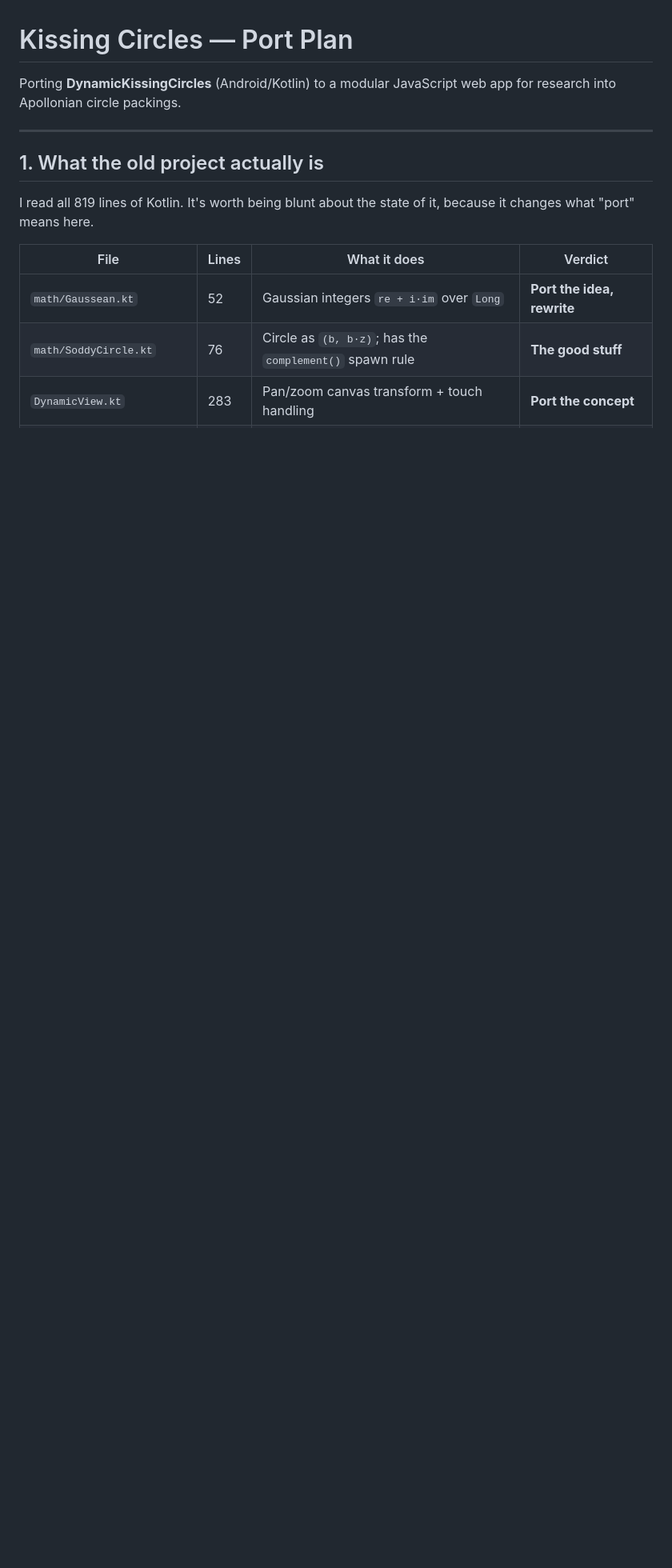
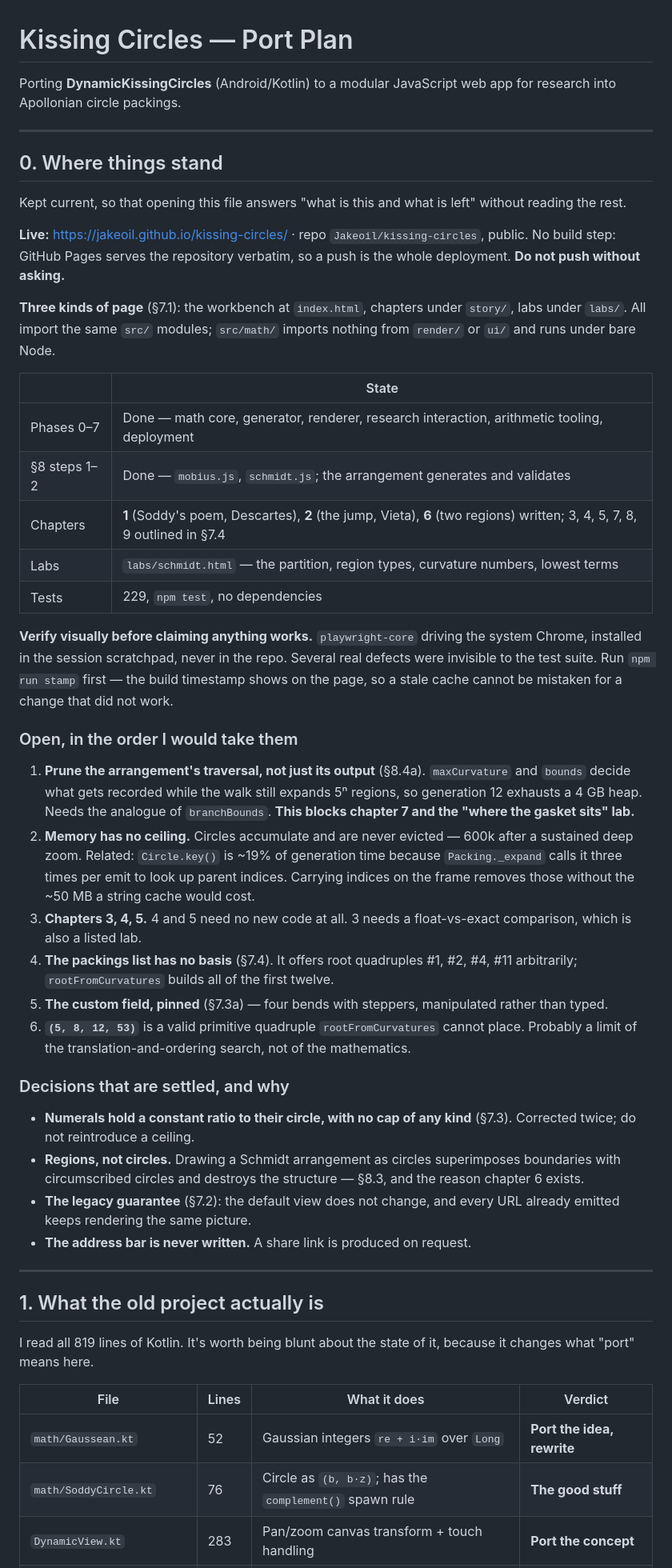
Before and after one commit to Jakeoil/kissing-circles, a Markdown page: plan.md, the part around the change. Shown at 80% size. GitHub-like rendering; blank space fills up the shorter version.

Commit message:
Add a status section to the plan
plan.md gains section 0: what is live, what is done, what is open in priority
order, and which decisions are settled. Kept at the top so that opening the file
answers "what is this and what is left" without reading the rest — which matters
because the reasoning in this project lives in markdown rather than in anyone's
head.

Co-Authored-By: Claude Opus 5 <noreply@anthropic.com>

```diff
--- a/plan.md
+++ b/plan.md
@@ -2,6 +2,65 @@
 
 Porting **DynamicKissingCircles** (Android/Kotlin) to a modular JavaScript web app for
 research into Apollonian circle packings.
+
+---
+
+## 0. Where things stand
+
+Kept current, so that opening this file answers "what is this and what is left" without
+reading the rest.
+
+**Live:** https://jakeoil.github.io/kissing-circles/ · repo `Jakeoil/kissing-circles`,
+public. No build step: GitHub Pages serves the repository verbatim, so a push is the
+whole deployment. **Do not push without asking.**
+
+**Three kinds of page** (§7.1): the workbench at `index.html`, chapters under `story/`,
+labs under `labs/`. All import the same `src/` modules; `src/math/` imports nothing
+from `render/` or `ui/` and runs under bare Node.
+
+| | State |
+|---|---|
+| Phases 0–7 | Done — math core, generator, renderer, research interaction, arithmetic tooling, deployment |
+| §8 steps 1–2 | Done — `mobius.js`, `schmidt.js`; the arrangement generates and validates |
+| Chapters | **1** (Soddy's poem, Descartes), **2** (the jump, Vieta), **6** (two regions) written; 3, 4, 5, 7, 8, 9 outlined in §7.4 |
+| Labs | `labs/schmidt.html` — the partition, region types, curvature numbers, lowest terms |
+| Tests | 229, `npm test`, no dependencies |
+
+**Verify visually before claiming anything works.** `playwright-core` driving the system
+Chrome, installed in the session scratchpad, never in the repo. Several real defects
+were invisible to the test suite. Run `npm run stamp` first — the build timestamp shows
+on the page, so a stale cache cannot be mistaken for a change that did not work.
+
+### Open, in the order I would take them
+
+1. **Prune the arrangement's traversal, not just its output** (§8.4a). `maxCurvature`
+   and `bounds` decide what gets recorded while the walk still expands 5ⁿ regions, so
+   generation 12 exhausts a 4 GB heap. Needs the analogue of `branchBounds`. **This
+   blocks chapter 7 and the "where the gasket sits" lab.**
+2. **Memory has no ceiling.** Circles accumulate and are never evicted — 600k after a
+   sustained deep zoom. Related: `Circle.key()` is ~19% of generation time because
+   `Packing._expand` calls it three times per emit to look up parent indices. Carrying
+   indices on the frame removes those without the ~50 MB a string cache would cost.
+3. **Chapters 3, 4, 5.** 4 and 5 need no new code at all. 3 needs a float-vs-exact
+   comparison, which is also a listed lab.
+4. **The packings list has no basis** (§7.4). It offers root quadruples #1, #2, #4, #11
+   arbitrarily; `rootFromCurvatures` builds all of the first twelve.
+5. **The custom field, pinned** (§7.3a) — four bends with steppers, manipulated rather
+   than typed.
+6. **`(5, 8, 12, 53)`** is a valid primitive quadruple `rootFromCurvatures` cannot
+   place. Probably a limit of the translation-and-ordering search, not of the
+   mathematics.
+
+### Decisions that are settled, and why
+
+- **Numerals hold a constant ratio to their circle, with no cap of any kind** (§7.3).
+  Corrected twice; do not reintroduce a ceiling.
+- **Regions, not circles.** Drawing a Schmidt arrangement as circles superimposes
+  boundaries with circumscribed circles and destroys the structure — §8.3, and the
+  reason chapter 6 exists.
+- **The legacy guarantee** (§7.2): the default view does not change, and every URL
+  already emitted keeps rendering the same picture.
+- **The address bar is never written.** A share link is produced on request.
 
 ---
 
```
